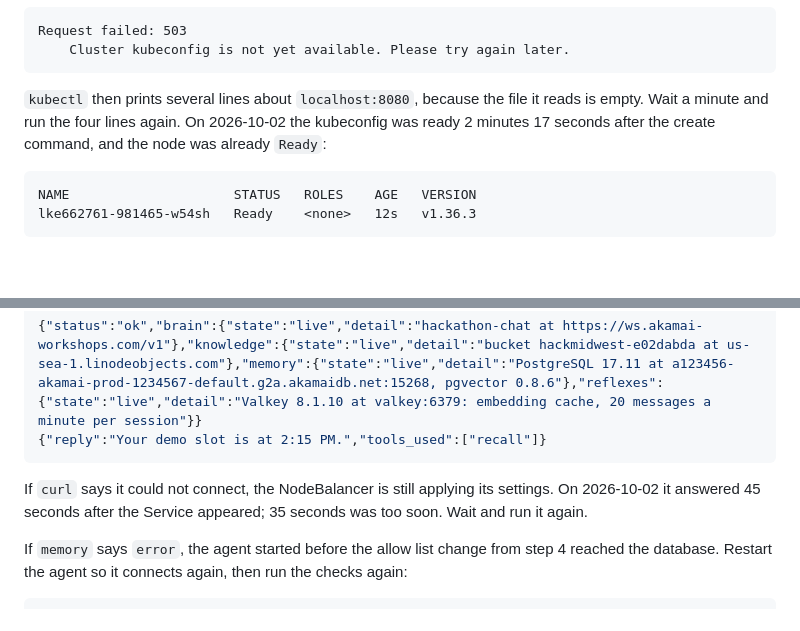
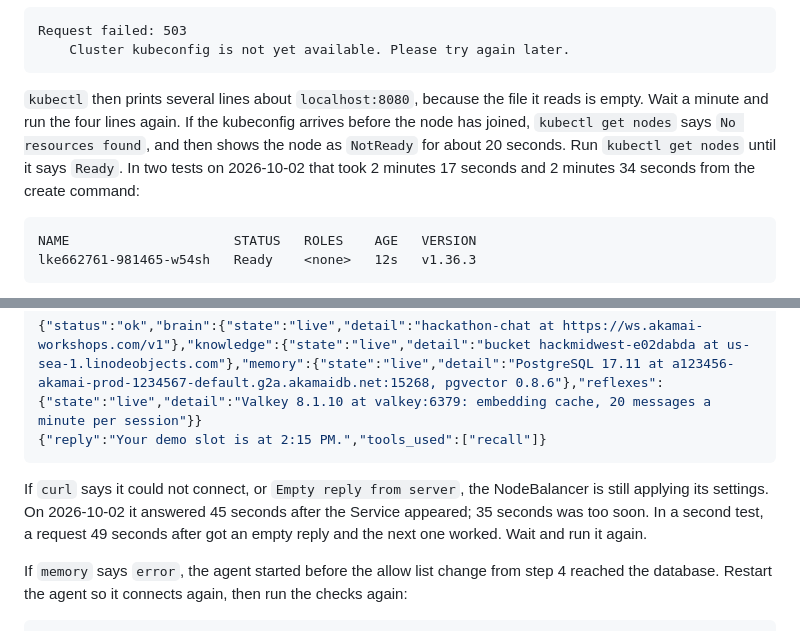
Before and after one commit to akamai-developers/akamai-workshop-hackmidwest, a Markdown page: docs/04_lke.md, 2 parts joined by grey strips. GitHub-like rendering; blank space fills up the shorter version.

Commit message:
Show what a joining node and a warming NodeBalancer look like in guide 04
A live run of guide 04 from a clean clone worked as written, including
the --save-config and --no-xattrs flags, the step 8 updates, and the
clean up from a new terminal. It also showed two things the guide did
not cover: the kubeconfig can arrive before the node joins, so kubectl
says "No resources found" and then NotReady, and the NodeBalancer can
give "Empty reply from server" while it starts. Step 2 and step 7 now
say so.

````diff
--- a/docs/04_lke.md
+++ b/docs/04_lke.md
@@ -124,7 +124,7 @@ Request failed: 503
 	Cluster kubeconfig is not yet available. Please try again later.
 ```
 
-`kubectl` then prints several lines about `localhost:8080`, because the file it reads is empty. Wait a minute and run the four lines again. On 2026-10-02 the kubeconfig was ready 2 minutes 17 seconds after the create command, and the node was already `Ready`:
+`kubectl` then prints several lines about `localhost:8080`, because the file it reads is empty. Wait a minute and run the four lines again. If the kubeconfig arrives before the node has joined, `kubectl get nodes` says `No resources found`, and then shows the node as `NotReady` for about 20 seconds. Run `kubectl get nodes` until it says `Ready`. In two tests on 2026-10-02 that took 2 minutes 17 seconds and 2 minutes 34 seconds from the create command:
 
 ```
 NAME                     STATUS   ROLES    AGE   VERSION
@@ -255,7 +255,7 @@ curl -X POST http://$NB_IP/chat -H "Content-Type: application/json" \
 {"reply":"Your demo slot is at 2:15 PM.","tools_used":["recall"]}
 ```
 
-If `curl` says it could not connect, the NodeBalancer is still applying its settings. On 2026-10-02 it answered 45 seconds after the Service appeared; 35 seconds was too soon. Wait and run it again.
+If `curl` says it could not connect, or `Empty reply from server`, the NodeBalancer is still applying its settings. On 2026-10-02 it answered 45 seconds after the Service appeared; 35 seconds was too soon. In a second test, a request 49 seconds after got an empty reply and the next one worked. Wait and run it again.
 
 If `memory` says `error`, the agent started before the allow list change from step 4 reached the database. Restart the agent so it connects again, then run the checks again:
 
````
Also changed, not shown: CHANGELOG.md (+2 -0 lines).
